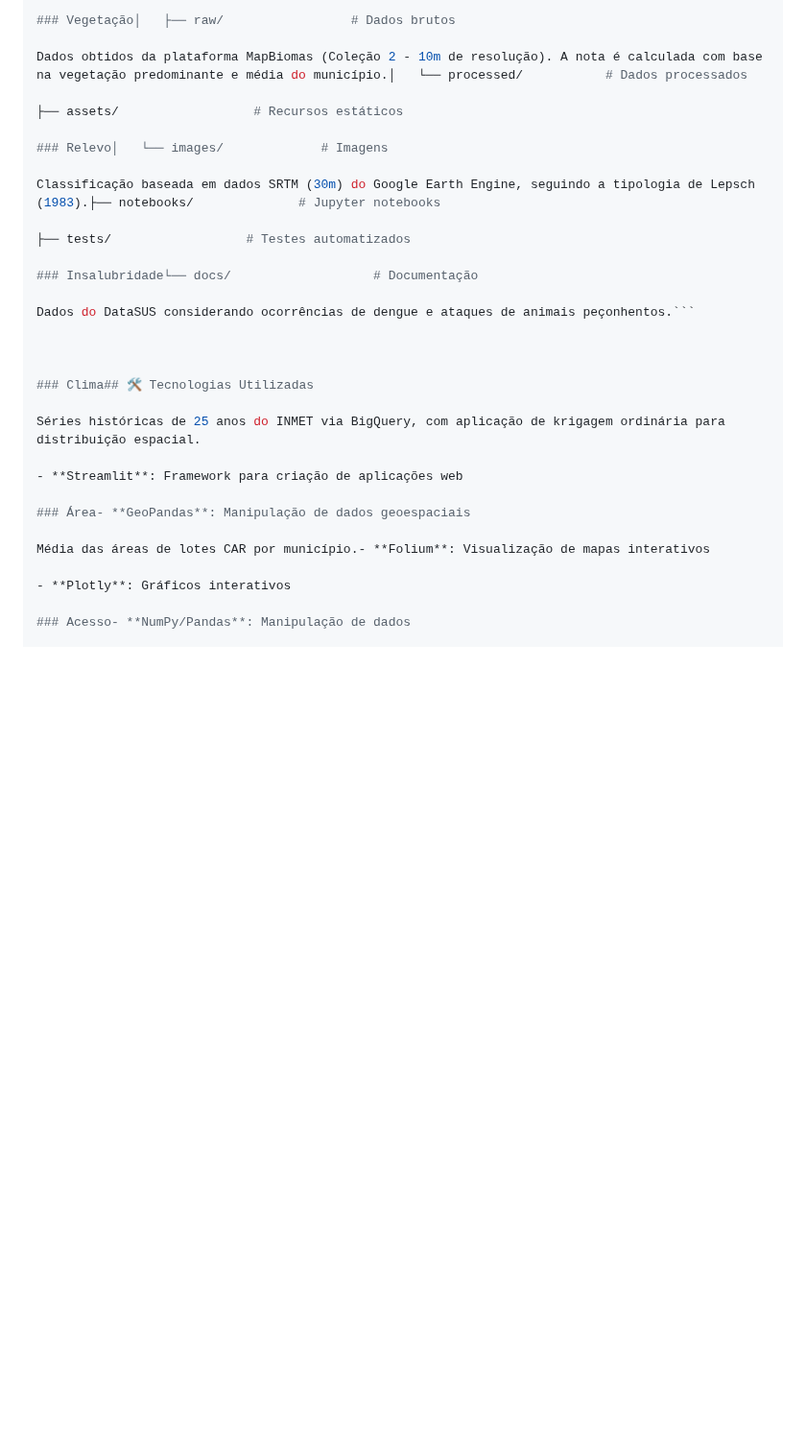
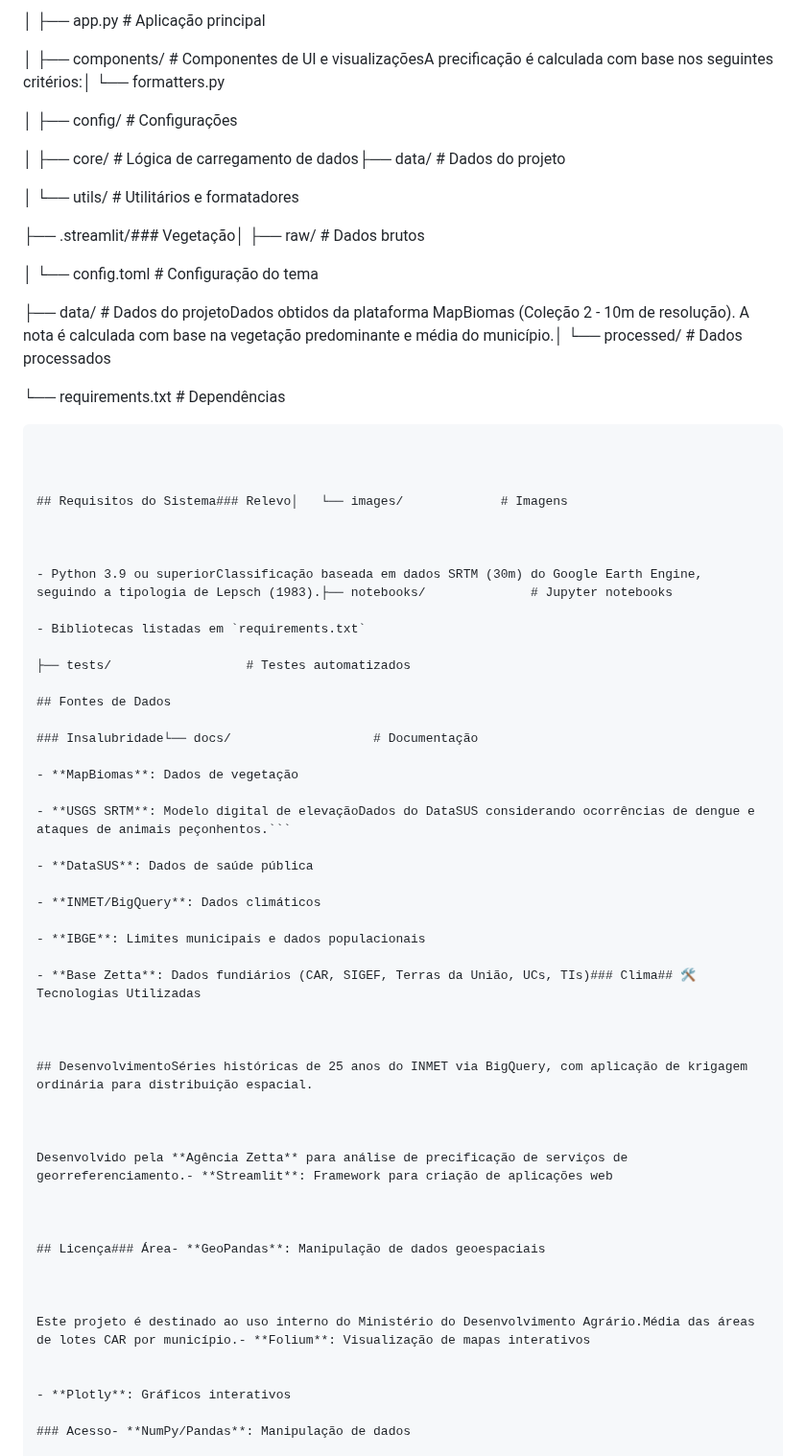
Before and after one commit to DennerCaleare/mda-dashboard-precificacao, a Markdown page: README.md, the part around one of its changes. Shown at 96% size. Rendered like a GitHub page; blank space fills up the shorter version.

````diff
--- a/README.md
+++ b/README.md
@@ -92,31 +174,68 @@ A precificação é calculada com base nos seguintes critérios:│
 
-### Vegetação│   ├── raw/                 # Dados brutos
+│       ├── app.py          # Aplicação principal
 
-Dados obtidos da plataforma MapBiomas (Coleção 2 - 10m de resolução). A nota é calculada com base na vegetação predominante e média do município.│   └── processed/           # Dados processados
+│       ├── components/     # Componentes de UI e visualizaçõesA precificação é calculada com base nos seguintes critérios:│           └── formatters.py
 
-├── assets/                  # Recursos estáticos
+│       ├── config/         # Configurações
 
-### Relevo│   └── images/             # Imagens
+│       ├── core/           # Lógica de carregamento de dados├── data/                     # Dados do projeto
 
-Classificação baseada em dados SRTM (30m) do Google Earth Engine, seguindo a tipologia de Lepsch (1983).├── notebooks/              # Jupyter notebooks
+│       └── utils/          # Utilitários e formatadores
+
+├── .streamlit/### Vegetação│   ├── raw/                 # Dados brutos
+
+│   └── config.toml         # Configuração do tema
+
+├── data/                   # Dados do projetoDados obtidos da plataforma MapBiomas (Coleção 2 - 10m de resolução). A nota é calculada com base na vegetação predominante e média do município.│   └── processed/           # Dados processados
+
+└── requirements.txt        # Dependências
+
+```├── assets/                  # Recursos estáticos
+
+
+
+## Requisitos do Sistema### Relevo│   └── images/             # Imagens
+
+
+
+- Python 3.9 ou superiorClassificação baseada em dados SRTM (30m) do Google Earth Engine, seguindo a tipologia de Lepsch (1983).├── notebooks/              # Jupyter notebooks
+
+- Bibliotecas listadas em `requirements.txt`
 
 ├── tests/                  # Testes automatizados
 
+## Fontes de Dados
+
 ### Insalubridade└── docs/                   # Documentação
 
-Dados do DataSUS considerando ocorrências de dengue e ataques de animais peçonhentos.```
+- **MapBiomas**: Dados de vegetação
+
+- **USGS SRTM**: Modelo digital de elevaçãoDados do DataSUS considerando ocorrências de dengue e ataques de animais peçonhentos.```
+
+- **DataSUS**: Dados de saúde pública
+
+- **INMET/BigQuery**: Dados climáticos
+
+- **IBGE**: Limites municipais e dados populacionais
+
+- **Base Zetta**: Dados fundiários (CAR, SIGEF, Terras da União, UCs, TIs)### Clima## 🛠️ Tecnologias Utilizadas
 
 
 
-### Clima## 🛠️ Tecnologias Utilizadas
+## DesenvolvimentoSéries históricas de 25 anos do INMET via BigQuery, com aplicação de krigagem ordinária para distribuição espacial.
 
-Séries históricas de 25 anos do INMET via BigQuery, com aplicação de krigagem ordinária para distribuição espacial.
 
-- **Streamlit**: Framework para criação de aplicações web
 
-### Área- **GeoPandas**: Manipulação de dados geoespaciais
+Desenvolvido pela **Agência Zetta** para análise de precificação de serviços de georreferenciamento.- **Streamlit**: Framework para criação de aplicações web
 
-Média das áreas de lotes CAR por município.- **Folium**: Visualização de mapas interativos
+
+
+## Licença### Área- **GeoPandas**: Manipulação de dados geoespaciais
+
+
+
+Este projeto é destinado ao uso interno do Ministério do Desenvolvimento Agrário.Média das áreas de lotes CAR por município.- **Folium**: Visualização de mapas interativos
+
 
 - **Plotly**: Gráficos interativos
 
````
Also changed, not shown: other parts of README.md (+118 -36 lines).
